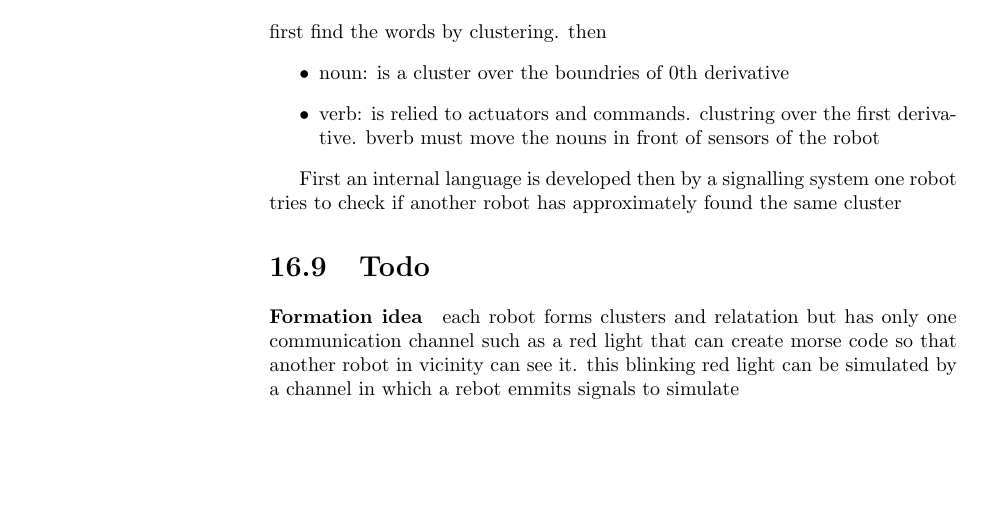
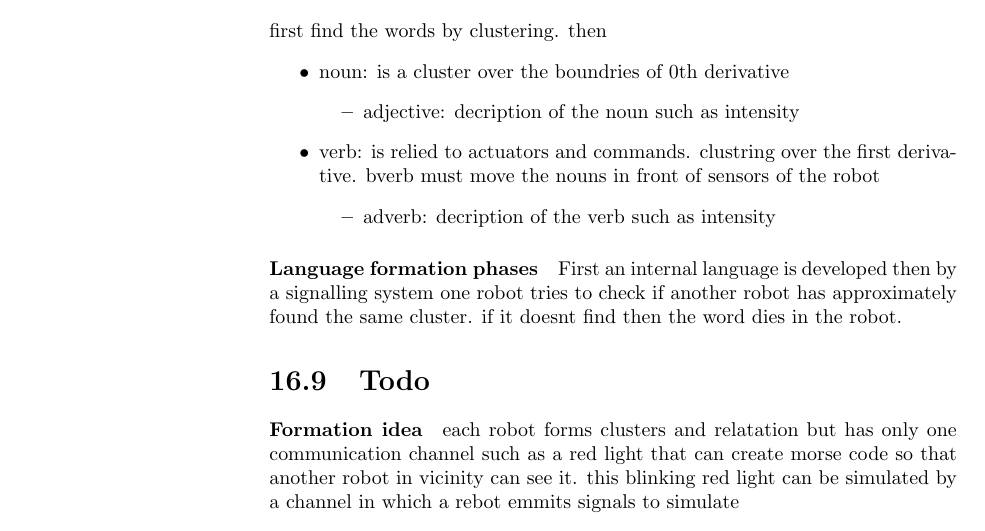
Before and after one commit to donkarlo/phd_thesis, a LaTeX thesis (src/main.tex, which reads src/review/robot/language.tex): part of page 66 of 77, cut so that both start at the same text, the shorter picture padded with empty space. Compiled offline with pdfLaTeX.

Commit message:
some ideas about language is added

```diff
--- a/src/review/robot/language.tex
+++ b/src/review/robot/language.tex
@@ -37,10 +37,17 @@ What is alphabet? "Edmund Husserl" says that "Sound is Awareness" Thomas Nagel h
     first find the words by clustering. then
     \begin{itemize}
         \item noun: is a cluster over the boundries of 0th derivative
+            \begin{itemize}
+                \item adjective: decription of the noun such as intensity
+            \end{itemize}
         \item verb: is relied to actuators and commands. clustring over the first derivative. bverb must move the nouns in front of sensors of the robot
+            \begin{itemize}
+                \item adverb: decription of the verb such as intensity
+            \end{itemize}
     \end{itemize}
 
-    First an internal language is developed then by a signalling system one robot tries to check if another robot has approximately found the same cluster
+    \paragraph{Language formation phases}
+    First an internal language is developed then by a signalling system one robot tries to check if another robot has approximately found the same cluster. if it doesnt find then the word dies in the robot.
 \section{Todo}
     \paragraph{Formation idea}
         each robot  forms clusters and relatation but has only one communication channel such as a red light that can create morse code so that another robot in vicinity can see it. this blinking red light can be simulated by a channel in which a rebot emmits signals to simulate
```
